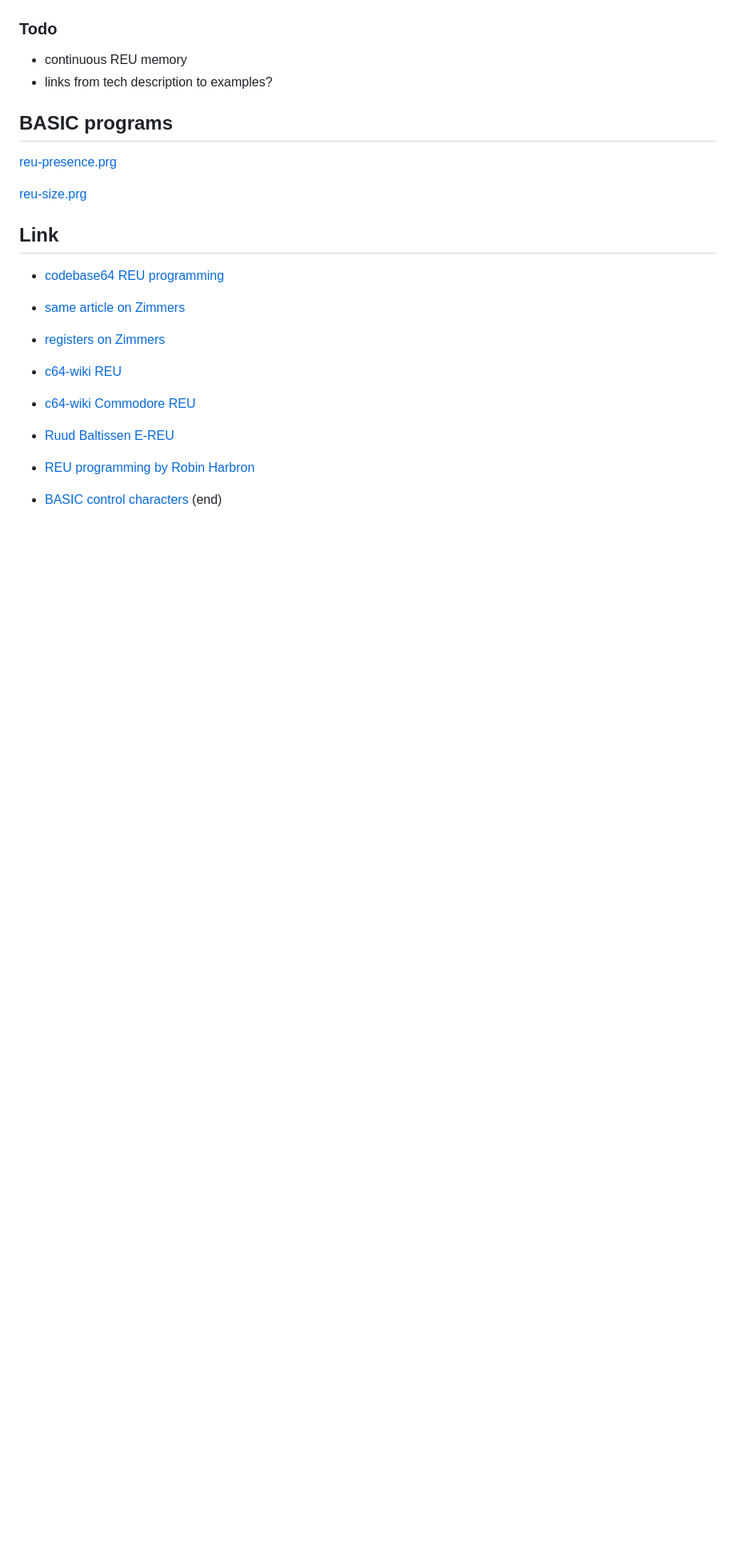
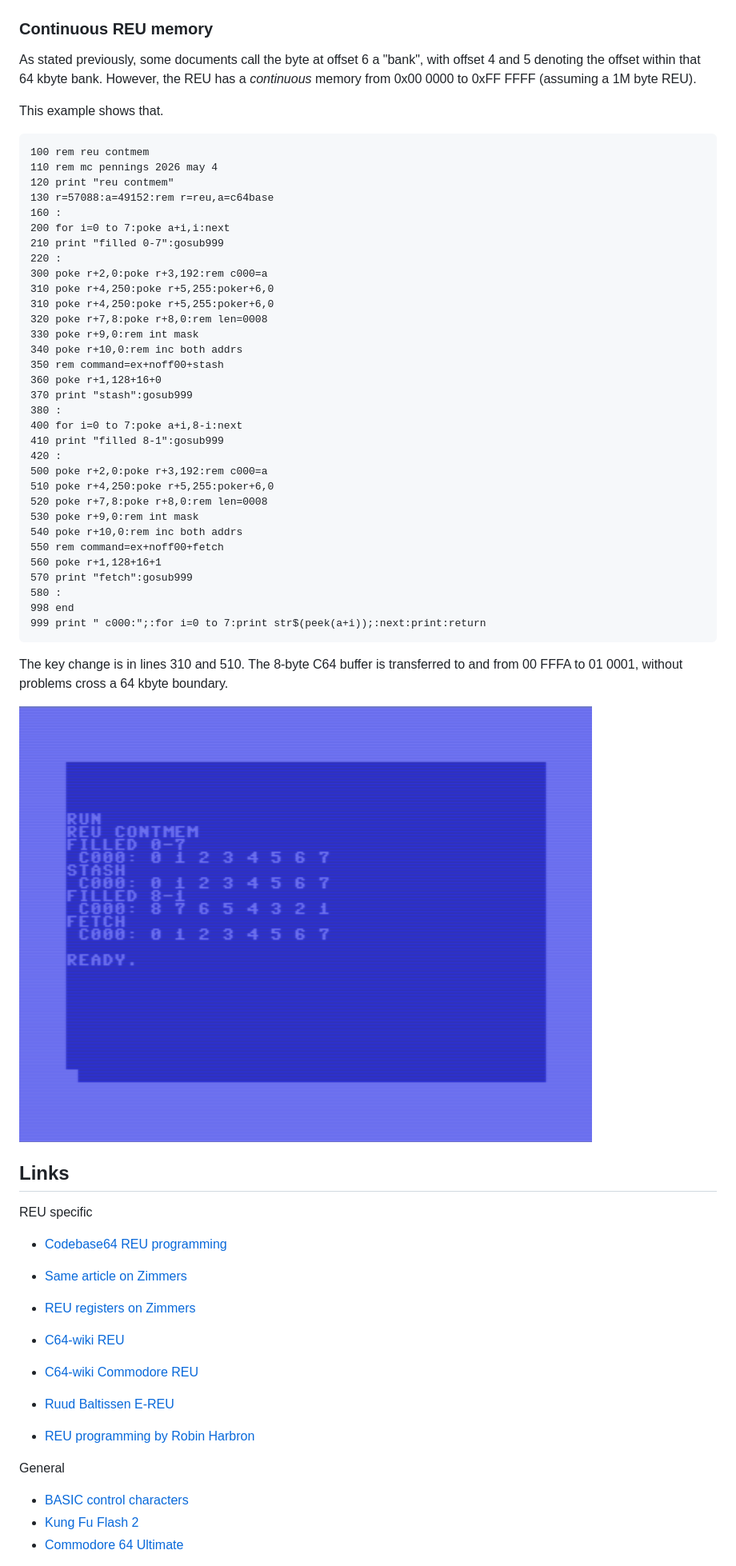
Before and after one commit to maarten-pennings/C64howto, a Markdown page: reu/readme.md, the part around one of its changes. Shown at 80% size. GitHub-like rendering; pictures changed too: reu/07-contmem.png (added); blank space fills up the shorter version.

````diff
--- a/reu/readme.md
+++ b/reu/readme.md
@@ -676,31 +678,74 @@ When cleared, execute waits till there is a write to $FF00.
 ![NOFF00 bit](06-noff00bit.png)
 
 
-### Todo
+### Continuous REU memory
+
+As stated previously, some documents call the byte at offset 6 a "bank",
+with offset 4 and 5 denoting the offset within that 64 kbyte bank.
+However, the REU has a _continuous_ memory from 0x00 0000 to 0xFF FFFF (assuming a 1M byte REU).
+
+This example shows that.
+
+```basic
+100 rem reu contmem
+110 rem mc pennings 2026 may 4
+120 print "reu contmem"
+130 r=57088:a=49152:rem r=reu,a=c64base
+160 :
+200 for i=0 to 7:poke a+i,i:next
+210 print "filled 0-7":gosub999
+220 :
+300 poke r+2,0:poke r+3,192:rem c000=a
+310 poke r+4,250:poke r+5,255:poker+6,0
+310 poke r+4,250:poke r+5,255:poker+6,0
+320 poke r+7,8:poke r+8,0:rem len=0008
+330 poke r+9,0:rem int mask
+340 poke r+10,0:rem inc both addrs
+350 rem command=ex+noff00+stash
+360 poke r+1,128+16+0
+370 print "stash":gosub999
+380 :
+400 for i=0 to 7:poke a+i,8-i:next
+410 print "filled 8-1":gosub999
+420 :
+500 poke r+2,0:poke r+3,192:rem c000=a
+510 poke r+4,250:poke r+5,255:poker+6,0
+520 poke r+7,8:poke r+8,0:rem len=0008
+530 poke r+9,0:rem int mask
+540 poke r+10,0:rem inc both addrs
+550 rem command=ex+noff00+fetch
+560 poke r+1,128+16+1
+570 print "fetch":gosub999
+580 :
+998 end
+999 print " c000:";:for i=0 to 7:print str$(peek(a+i));:next:print:return
+```
+
+The key change is in lines 310 and 510.
+The 8-byte C64 buffer is transferred to and from 00 FFFA to 01 0001,
+without problems cross a 64 kbyte boundary.
+
+![07-contmem](07-contmem.png)
 
 
-- continuous REU memory
-- links from tech description to examples?
+## Links
 
+REU specific
 
-## BASIC programs
+- [Codebase64 REU programming](https://www.codebase64.net/doku.php?id=base:reu_programming)
+- [Same article on Zimmers](http://www.zimmers.net/anonftp/pub/cbm/documents/chipdata/programming.reu)
+- [REU registers on Zimmers](http://www.zimmers.net/anonftp/pub/cbm/documents/chipdata/reu.registers)
 
-[reu-presence.prg](reu-presence.prg)
-
-[reu-size.prg](reu-size.prg)
-
-
-## Link
-
-- [codebase64 REU programming](https://www.codebase64.net/doku.php?id=base:reu_programming)
-- [same article on Zimmers](http://www.zimmers.net/anonftp/pub/cbm/documents/chipdata/programming.reu)
-- [registers on Zimmers](http://www.zimmers.net/anonftp/pub/cbm/documents/chipdata/reu.registers)
-
-- [c64-wiki REU](https://www.c64-wiki.com/wiki/REU)
-- [c64-wiki Commodore REU](https://www.c64-wiki.com/wiki/Commodore_REU)
+- [C64-wiki REU](https://www.c64-wiki.com/wiki/REU)
+- [C64-wiki Commodore REU](https://www.c64-wiki.com/wiki/Commodore_REU)
 
 - [Ruud Baltissen E-REU](http://www.baltissen.org/newhtm/e_reu.htm)
 - [REU programming by Robin Harbron](https://psw.ca/robin/?page_id=182)
 
+General
+
 - [BASIC control characters](https://www.c64-wiki.com/wiki/control_character)
+- [Kung Fu Flash 2](https://codeberg.org/KimJorgensen/KungFuFlash2)
+- [Commodore 64 Ultimate](https://commodore.net)
+
 (end)
````
Also changed, not shown: other parts of reu/readme.md (+4 -2 lines), 3 other files.
